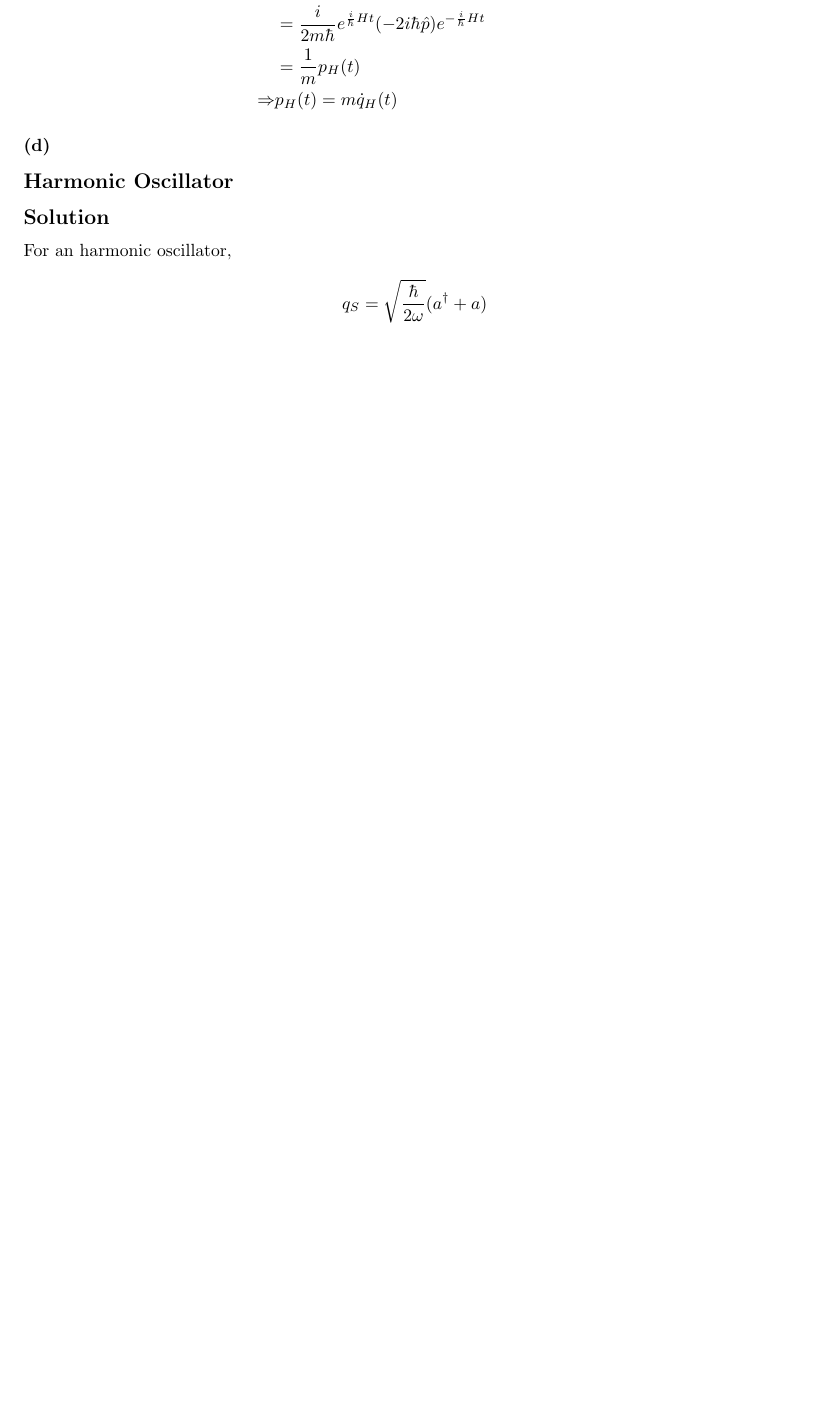
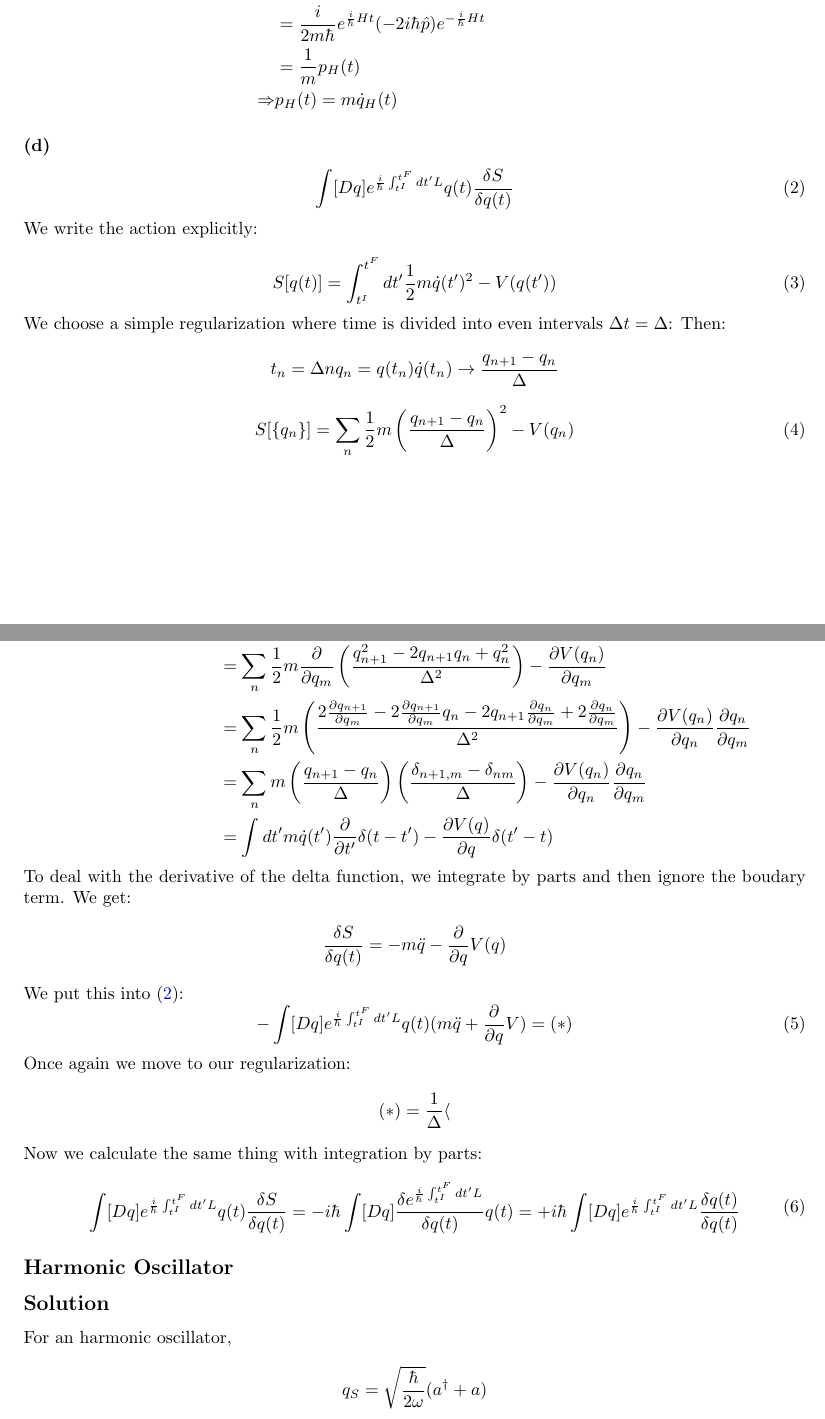
Before and after one commit to YonahWeiner/QFT1-HW1, a LaTeX document (main.tex): part of page 2 of 5 before the commit and two parts of pages 2 and 3 of 6 after it, the two joined at a grey line, cut so that both start at the same text, the shorter picture padded with empty space. Compiled offline with pdfLaTeX.

Commit message:
messed around with 1d

```diff
--- a/main.tex
+++ b/main.tex
@@ -100,7 +100,55 @@ because $[H,e^{Ht}]=0$:
     \end{split}
 \end{equation*}
 \subsubsection*{(d)}
-
+\begin{equation} \label{variation propgator}
+    \int [Dq] e^{\frac{i}{\hbar}\int_{t^I}^{t^F}dt'L}q(t)\fdv{S}{q(t)}
+\end{equation}
+We write the action explicitly:\\
+\begin{equation}
+    S[q(t)]=\int_{t^I}^{t^F}dt'\frac{1}{2}m\dot{q}(t')^2-V(q(t'))
+\end{equation}
+We choose a simple regularization where time is divided into even intervals $\Delta t=\Delta$:
+Then:
+\begin{equation*}
+    t_n = \Delta n
+    q_n = q(t_n)
+    \dot{q}(t_n)\rightarrow \frac{q_{n+1}-q_n}{\Delta}
+\end{equation*}
+\begin{equation}
+    S[\{q_n\}]=\sum_n\frac{1}{2}m\left(\frac{q_{n+1}-q_n}{\Delta}\right)^2-V(q_n)
+\end{equation}
+\begin{equation*}
+\begin{split}
+        \fdv{S}{q(t)}\rightarrow\pdv{S[\{q_n\}]}{q_m}
+        &=\pdv{q_m}\sum_n \frac{1}{2}m\left(\frac{q_{n+1}-q_n}{\Delta}\right)^2-V(q_n)\\
+        &=\sum_n \frac{1}{2}m\pdv{q_m}\left(\frac{q^2_{n+1}-2q_{n+1}q_n+q^2_n}{\Delta^2}\right)-\pdv{V(q_n)}{q_m}\\
+        &=\sum_n \frac{1}{2}m\left(\frac{2\pdv{q_{n+1}}{q_m}-2\pdv{q_{n+1}}{q_m}q_n-2q_{n+1}\pdv{q_n}{q_m}+2\pdv{q_n}{q_m}}{\Delta^2}\right)-\pdv{V(q_n)}{q_n}\pdv{q_n}{q_m}\\
+        &=\sum_n m\left(\frac{q_{n+1}-q_n}{\Delta}\right)\left(\frac{\delta_{n+1,m}-\delta_{nm}}{\Delta}\right)-\pdv{V(q_n)}{q_n}\pdv{q_n}{q_m}\\
+        &=\int dt' m\dot{q}(t')\pdv{t'}\delta(t-t')-\pdv{V(q)}{q}\delta(t'-t)
+\end{split}
+\end{equation*}
+To deal with the derivative of the delta function, we integrate by parts and then ignore the boudary term. We get:
+\begin{equation*}
+\begin{split}
+        \fdv{S}{q(t)}=-m\ddot{q}-\pdv{q}V(q)
+\end{split}
+\end{equation*}
+We put this into (\ref{variation propgator}):
+\begin{equation}
+   - \int [Dq] e^{\frac{i}{\hbar}\int_{t^I}^{t^F}dt'L}q(t)(m\ddot{q}+\pdv{q}V)=(*)
+\end{equation}
+Once again we move to our regularization:
+\begin{equation*}
+    (*)=\frac{1}{\Delta}\langle
+\end{equation*}
+Now we calculate the same thing with integration by parts:
+\begin{equation}
+\begin{split}
+        \int [Dq] e^{\frac{i}{\hbar}\int_{t^I}^{t^F}dt'L}q(t)\fdv{S}{q(t)}
+        = -i\hbar\int [Dq] \fdv{e^{\frac{i}{\hbar}\int_{t^I}^{t^F}dt'L}}{q(t)}q(t)
+        &= +i\hbar\int [Dq] e^{\frac{i}{\hbar}\int_{t^I}^{t^F}dt'L}\fdv{q(t)}{q(t)}
+\end{split}
+\end{equation}
 \subsection*{Harmonic Oscillator}
 \subsection*{Solution}
 For an harmonic oscillator,\\
```
Also changed, not shown: main.tex (1 more changed lines).
